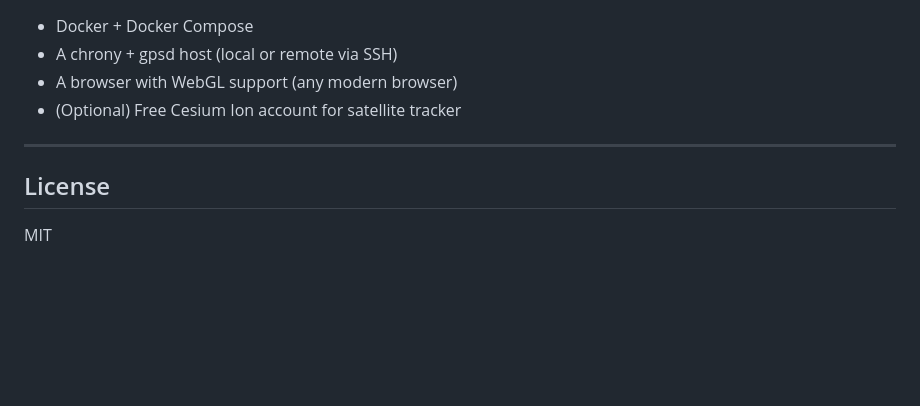
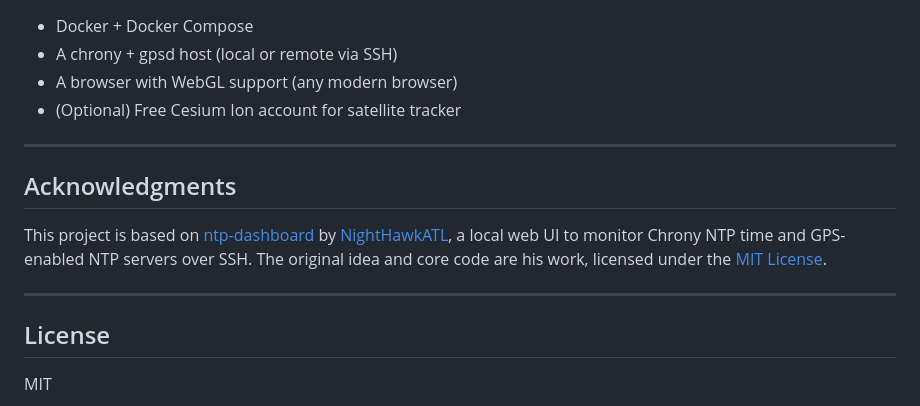
Before and after one commit to danktankk/ChronoLens, a Markdown page: README.md, the part around the change. GitHub-like rendering; blank space fills up the shorter version.

Commit message:
Add acknowledgment crediting NightHawkATL/ntp-dashboard as original project

```diff
--- a/README.md
+++ b/README.md
@@ -225,6 +225,12 @@ Browser ──────► Flask (port 55234)
 
 ---
 
+## Acknowledgments
+
+This project is based on [ntp-dashboard](https://github.com/NightHawkATL/ntp-dashboard) by [NightHawkATL](https://github.com/NightHawkATL), a local web UI to monitor Chrony NTP time and GPS-enabled NTP servers over SSH. The original idea and core code are his work, licensed under the [MIT License](https://github.com/NightHawkATL/ntp-dashboard/blob/main/LICENSE).
+
+---
+
 ## License
 
 MIT
```
